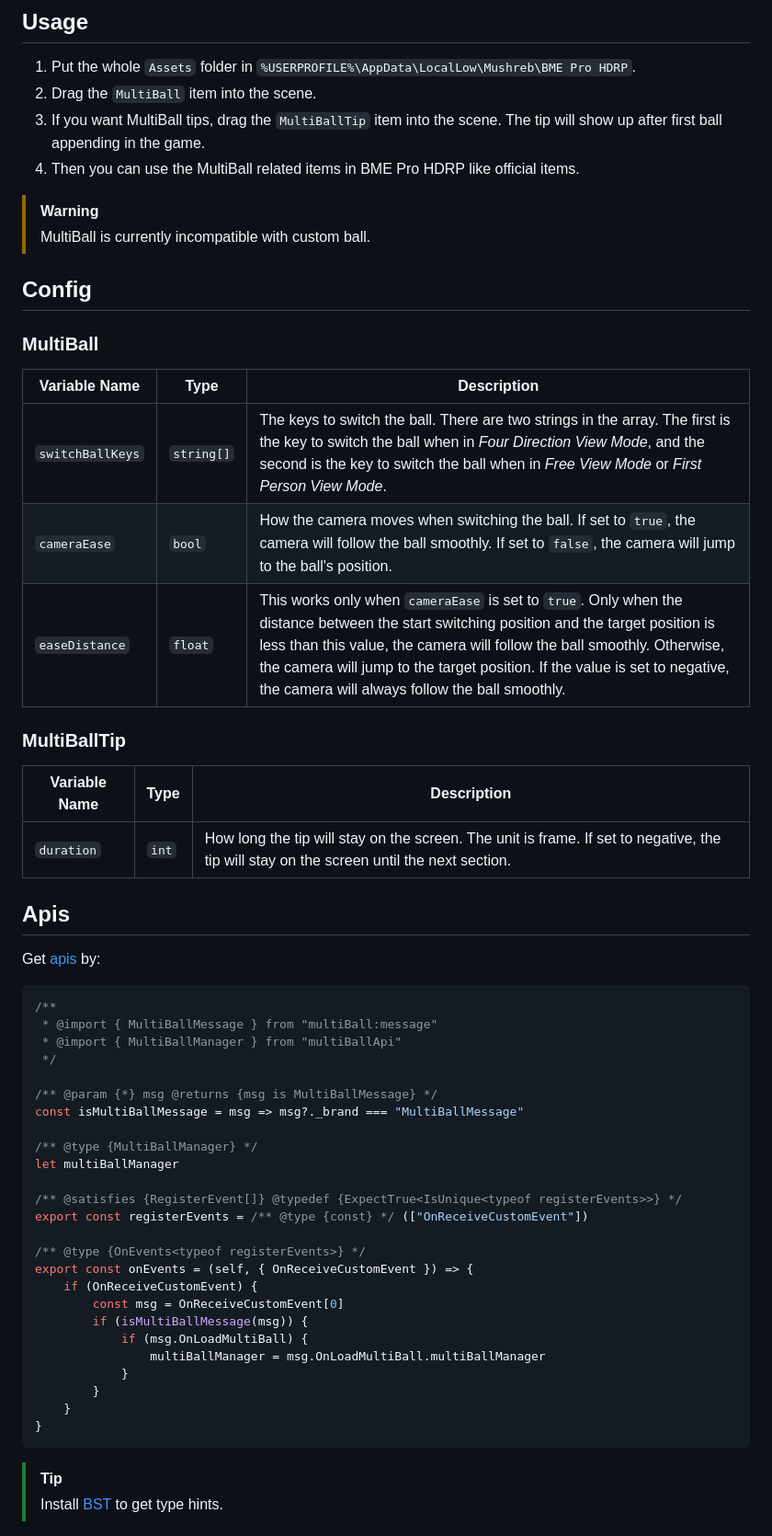
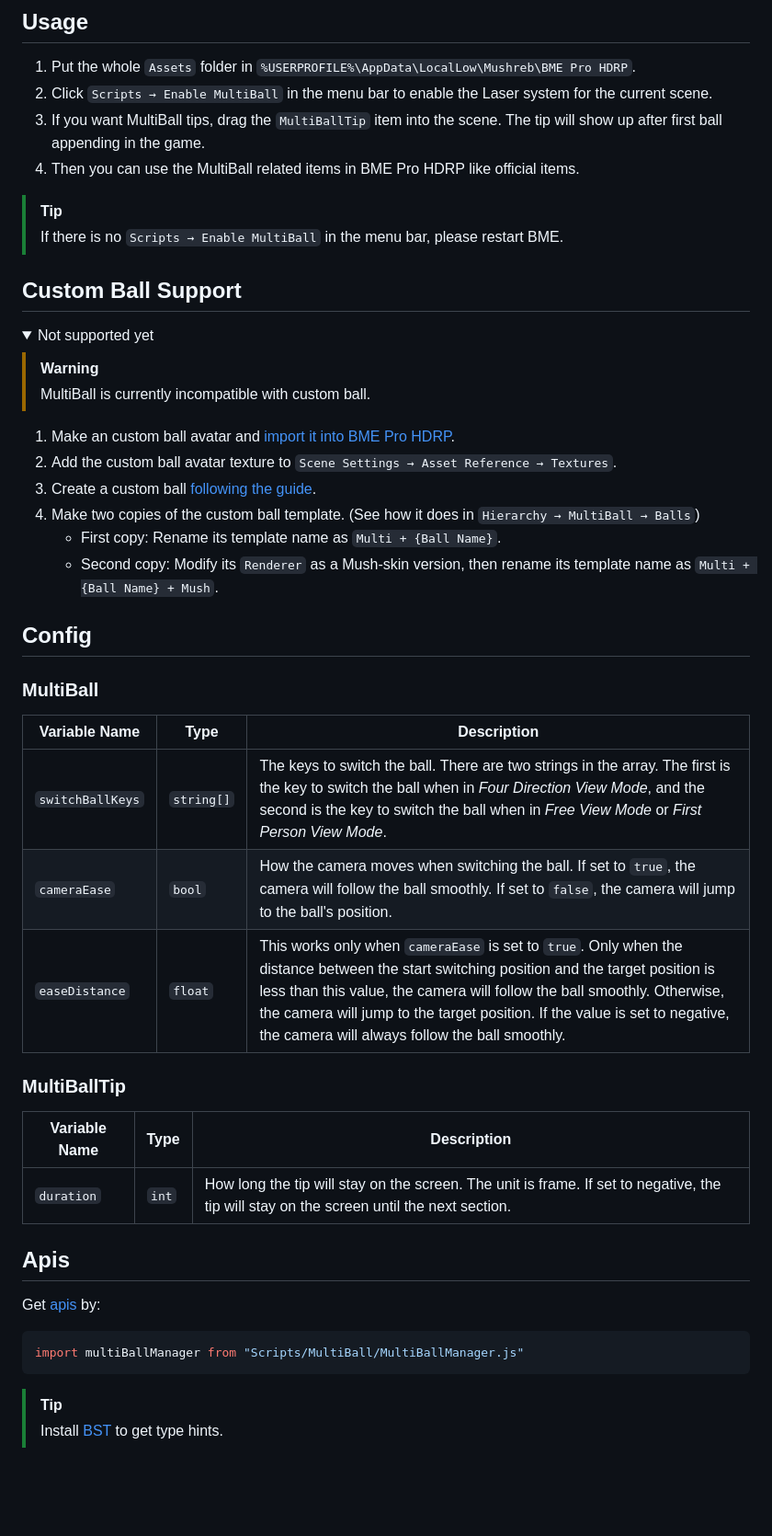
Before and after one commit to Withered-Flower-0422/MultiBall, a Markdown page: README.md, the part around one of its changes. Shown at 92% size. Drawn GitHub-style; folded sections open; blank space fills up the shorter version.

````diff
--- a/README.md
+++ b/README.md
@@ -13,28 +13,46 @@ MultiBall patch for Ballex².
 ## Usage
 
 1. Put the whole `Assets` folder in `%USERPROFILE%\AppData\LocalLow\Mushreb\BME Pro HDRP`.
-2. Drag the `MultiBall` item into the scene.
+2. Click `Scripts → Enable MultiBall` in the menu bar to enable the Laser system for the current scene.
 3. If you want MultiBall tips, drag the `MultiBallTip` item into the scene. The tip will show up after first ball appending in the game.
 4. Then you can use the MultiBall related items in BME Pro HDRP like official items.
 
+> [!TIP]
+> If there is no `Scripts → Enable MultiBall` in the menu bar, please restart BME.
+
+## Custom Ball Support
+
+<details>
+
+<summary>Not supported yet</summary>
+
 > [!WARNING]
 > MultiBall is currently incompatible with custom ball.
+
+1. Make an custom ball avatar and [import it into BME Pro HDRP](https://withered-flower-0422.github.io/BMT/en/advanced/assets#import-texture).
+2. Add the custom ball avatar texture to `Scene Settings → Asset Reference → Textures`.
+3. Create a custom ball [following the guide](https://withered-flower-0422.github.io/BMT/en/advanced/sceneSettings/customBall).
+4. Make two copies of the custom ball template. (See how it does in `Hierarchy → MultiBall → Balls`)
+    - First copy: Rename its template name as `Multi + {Ball Name}`.
+    - Second copy: Modify its `Renderer` as a Mush-skin version, then rename its template name as `Multi + {Ball Name} + Mush`.
+
+</details>
 
 ## Config
 
 ### MultiBall
 
-| Variable Name   | Type   | Description                                                                                                                                                                                                                                                                                                                                          |
-| --------------- | ------ | ---------------------------------------------------------------------------------------------------------------------------------------------------------------------------------------------------------------------------------------------------------------------------------------------------------------------------------------------------- |
-| `switchBallKeys` | `string[]` | The keys to switch the ball. There are two strings in the array. The first is the key to switch the ball when in *Four Direction View Mode*, and the second is the key to switch the ball when in *Free View Mode* or *First Person View Mode*.                                                                                                                                                                                                                                                                                                                      |
-| `cameraEase`    | `bool`   | How the camera moves when switching the ball. If set to `true`, the camera will follow the ball smoothly. If set to `false`, the camera will jump to the ball's position.                                                                                                                                                                            |
-| `easeDistance`  | `float`  | This works only when `cameraEase` is set to `true`. Only when the distance between the start switching position and the target position is less than this value, the camera will follow the ball smoothly. Otherwise, the camera will jump to the target position. If the value is set to negative, the camera will always follow the ball smoothly. |
+| Variable Name    | Type       | Description                                                                                                                                                                                                                                                                                                                                          |
+| ---------------- | ---------- | ---------------------------------------------------------------------------------------------------------------------------------------------------------------------------------------------------------------------------------------------------------------------------------------------------------------------------------------------------- |
+| `switchBallKeys` | `string[]` | The keys to switch the ball. There are two strings in the array. The first is the key to switch the ball when in _Four Direction View Mode_, and the second is the key to switch the ball when in _Free View Mode_ or _First Person View Mode_.                                                                                                      |
+| `cameraEase`     | `bool`     | How the camera moves when switching the ball. If set to `true`, the camera will follow the ball smoothly. If set to `false`, the camera will jump to the ball's position.                                                                                                                                                                            |
+| `easeDistance`   | `float`    | This works only when `cameraEase` is set to `true`. Only when the distance between the start switching position and the target position is less than this value, the camera will follow the ball smoothly. Otherwise, the camera will jump to the target position. If the value is set to negative, the camera will always follow the ball smoothly. |
 
 ### MultiBallTip
 
-| Variable Name | Type | Description                                                                                                                              |
-| ------------- | ---- | ---------------------------------------------------------------------------------------------------------------------------------------- |
-| `duration`    | `int`  | How long the tip will stay on the screen. The unit is frame. If set to negative, the tip will stay on the screen until the next section. |
+| Variable Name | Type  | Description                                                                                                                              |
+| ------------- | ----- | ---------------------------------------------------------------------------------------------------------------------------------------- |
+| `duration`    | `int` | How long the tip will stay on the screen. The unit is frame. If set to negative, the tip will stay on the screen until the next section. |
 
 ## Apis
 
@@ -42,30 +60,6 @@ Get [apis](Assets/Scripts/MultiBall/multiBallApi.d.ts) by:
 
 ```js
-/**
- * @import { MultiBallMessage } from "multiBall:message"
- * @import { MultiBallManager } from "multiBallApi"
- */
-
-/** @param {*} msg @returns {msg is MultiBallMessage} */
-const isMultiBallMessage = msg => msg?._brand === "MultiBallMessage"
-
-/** @type {MultiBallManager} */
-let multiBallManager
-
-/** @satisfies {RegisterEvent[]} @typedef {ExpectTrue<IsUnique<typeof registerEvents>>} */
-export const registerEvents = /** @type {const} */ (["OnReceiveCustomEvent"])
-
-/** @type {OnEvents<typeof registerEvents>} */
-export const onEvents = (self, { OnReceiveCustomEvent }) => {
-    if (OnReceiveCustomEvent) {
-        const msg = OnReceiveCustomEvent[0]
-        if (isMultiBallMessage(msg)) {
-            if (msg.OnLoadMultiBall) {
-                multiBallManager = msg.OnLoadMultiBall.multiBallManager
-            }
-        }
-    }
-}
+import multiBallManager from "Scripts/MultiBall/MultiBallManager.js"
 ```
 
 > [!TIP]
````
Also changed, not shown: other parts of README.md (+1 -1 lines).
